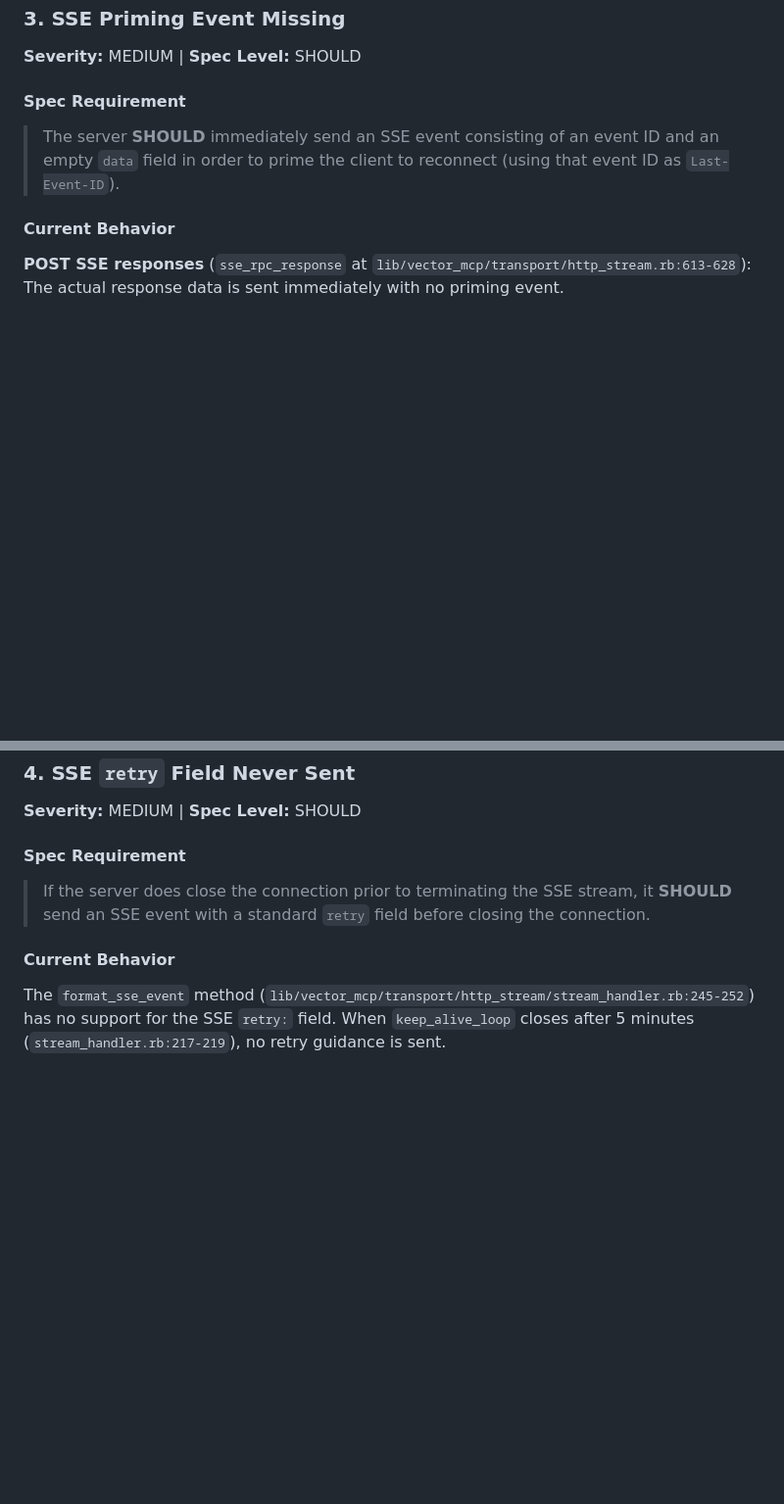
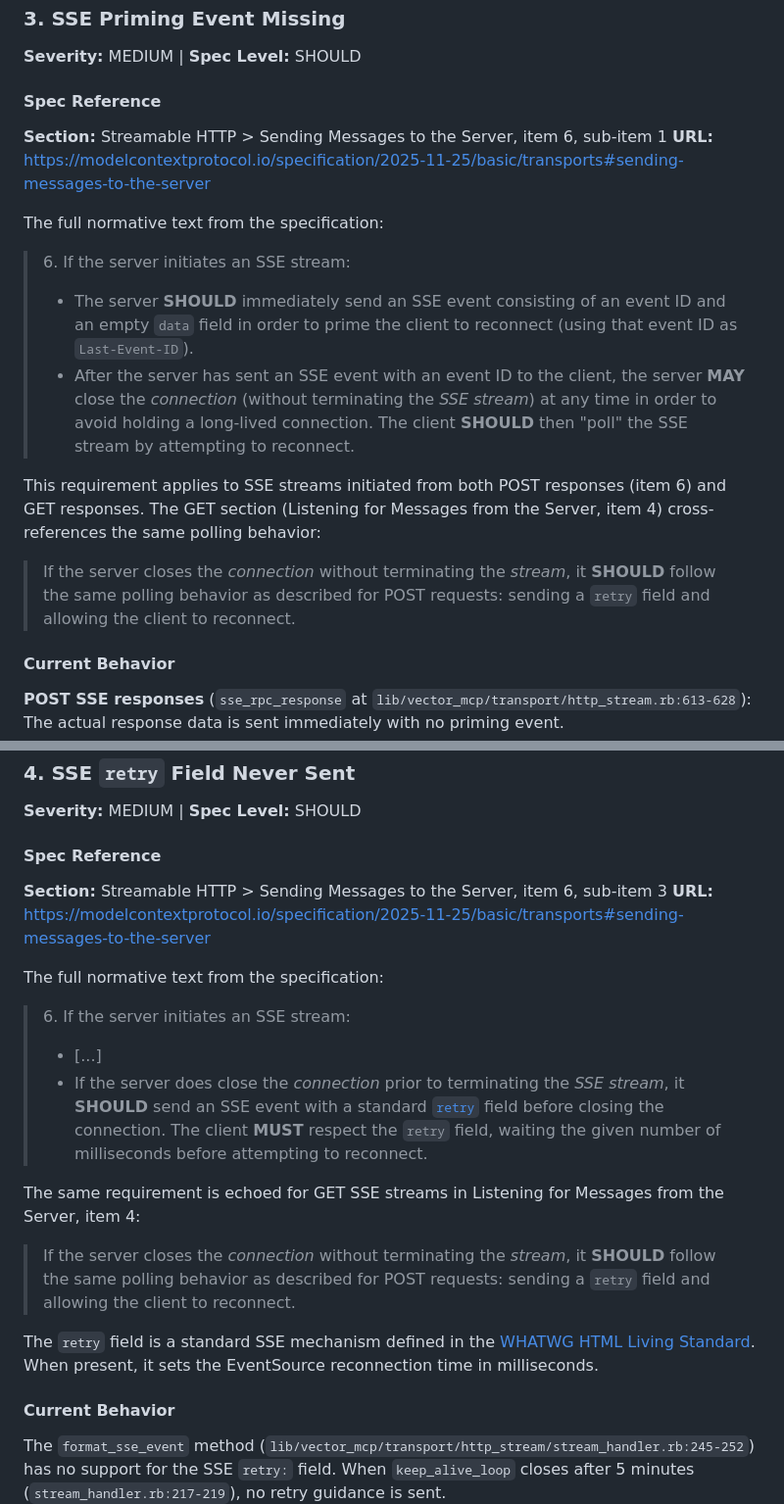
Before and after one commit to sergiobayona/vector_mcp, a Markdown page: docs/streamable-http-spec-compliance.md, 2 parts joined by grey strips. Shown at 98% size. Rendered like a GitHub page; blank space fills up the shorter version.

```diff
--- a/docs/streamable-http-spec-compliance.md
+++ b/docs/streamable-http-spec-compliance.md
@@ -202,9 +224,20 @@ end
 
 **Severity:** MEDIUM | **Spec Level:** SHOULD
 
-#### Spec Requirement
+#### Spec Reference
 
-> The server **SHOULD** immediately send an SSE event consisting of an event ID and an empty `data` field in order to prime the client to reconnect (using that event ID as `Last-Event-ID`).
+**Section:** Streamable HTTP > Sending Messages to the Server, item 6, sub-item 1
+**URL:** https://modelcontextprotocol.io/specification/2025-11-25/basic/transports#sending-messages-to-the-server
+
+The full normative text from the specification:
+
+> 6\. If the server initiates an SSE stream:
+>    * The server **SHOULD** immediately send an SSE event consisting of an event ID and an empty `data` field in order to prime the client to reconnect (using that event ID as `Last-Event-ID`).
+>    * After the server has sent an SSE event with an event ID to the client, the server **MAY** close the *connection* (without terminating the *SSE stream*) at any time in order to avoid holding a long-lived connection. The client **SHOULD** then "poll" the SSE stream by attempting to reconnect.
+
+This requirement applies to SSE streams initiated from both POST responses (item 6) and GET responses. The GET section (Listening for Messages from the Server, item 4) cross-references the same polling behavior:
+
+> If the server closes the *connection* without terminating the *stream*, it **SHOULD** follow the same polling behavior as described for POST requests: sending a `retry` field and allowing the client to reconnect.
 
 #### Current Behavior
 
@@ -237,9 +270,22 @@ yielder << "id: #{event_id}\ndata:\n\n"
 
 **Severity:** MEDIUM | **Spec Level:** SHOULD
 
-#### Spec Requirement
+#### Spec Reference
 
-> If the server does close the connection prior to terminating the SSE stream, it **SHOULD** send an SSE event with a standard `retry` field before closing the connection.
+**Section:** Streamable HTTP > Sending Messages to the Server, item 6, sub-item 3
+**URL:** https://modelcontextprotocol.io/specification/2025-11-25/basic/transports#sending-messages-to-the-server
+
+The full normative text from the specification:
+
+> 6\. If the server initiates an SSE stream:
+>    * [...]
+>    * If the server does close the *connection* prior to terminating the *SSE stream*, it **SHOULD** send an SSE event with a standard [`retry`](https://html.spec.whatwg.org/multipage/server-sent-events.html#:~:text=field%20name%20is%20%22retry%22) field before closing the connection. The client **MUST** respect the `retry` field, waiting the given number of milliseconds before attempting to reconnect.
+
+The same requirement is echoed for GET SSE streams in Listening for Messages from the Server, item 4:
+
+> If the server closes the *connection* without terminating the *stream*, it **SHOULD** follow the same polling behavior as described for POST requests: sending a `retry` field and allowing the client to reconnect.
+
+The `retry` field is a standard SSE mechanism defined in the [WHATWG HTML Living Standard](https://html.spec.whatwg.org/multipage/server-sent-events.html). When present, it sets the EventSource reconnection time in milliseconds.
 
 #### Current Behavior
 
```
Also changed, not shown: other parts of docs/streamable-http-spec-compliance.md (+29 -7 lines).
